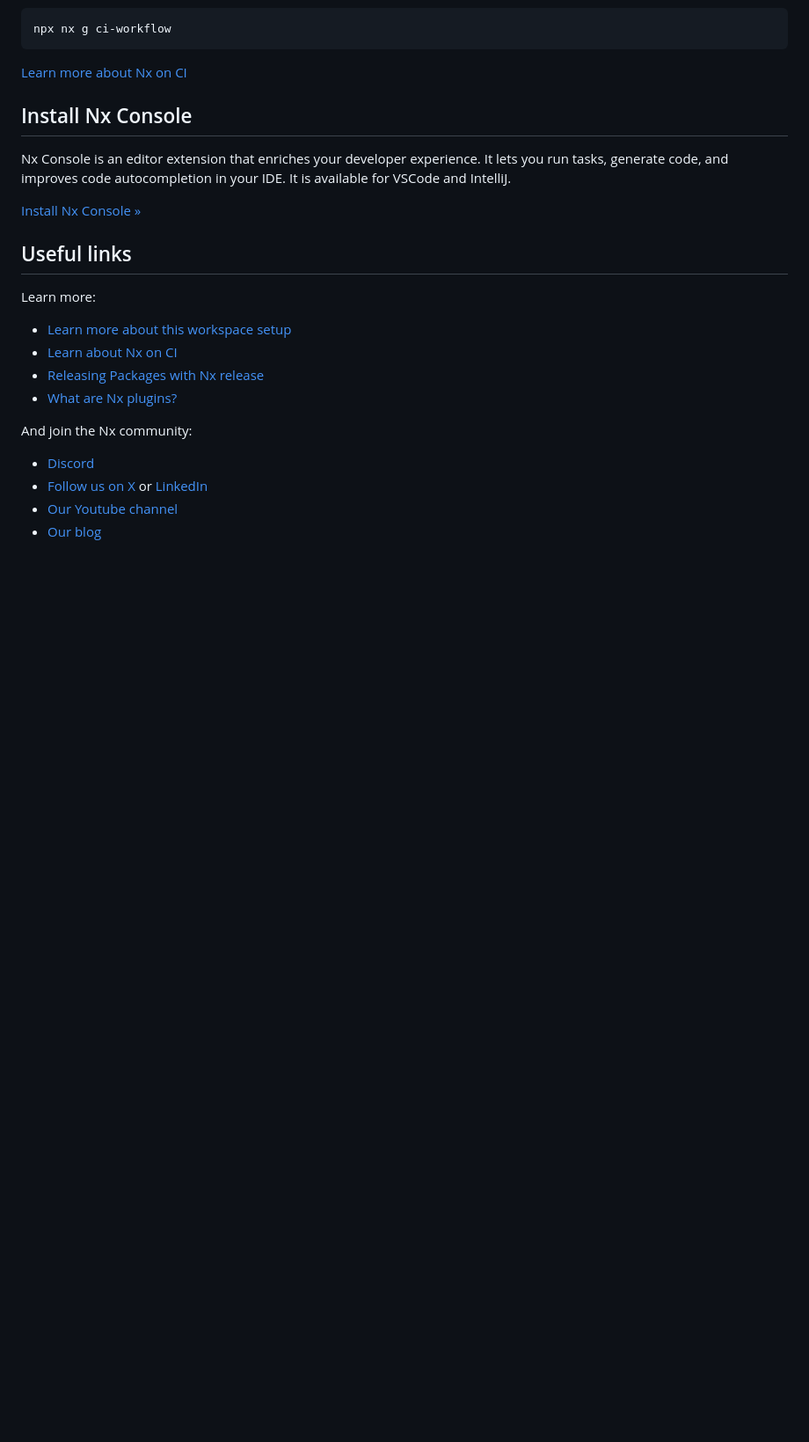
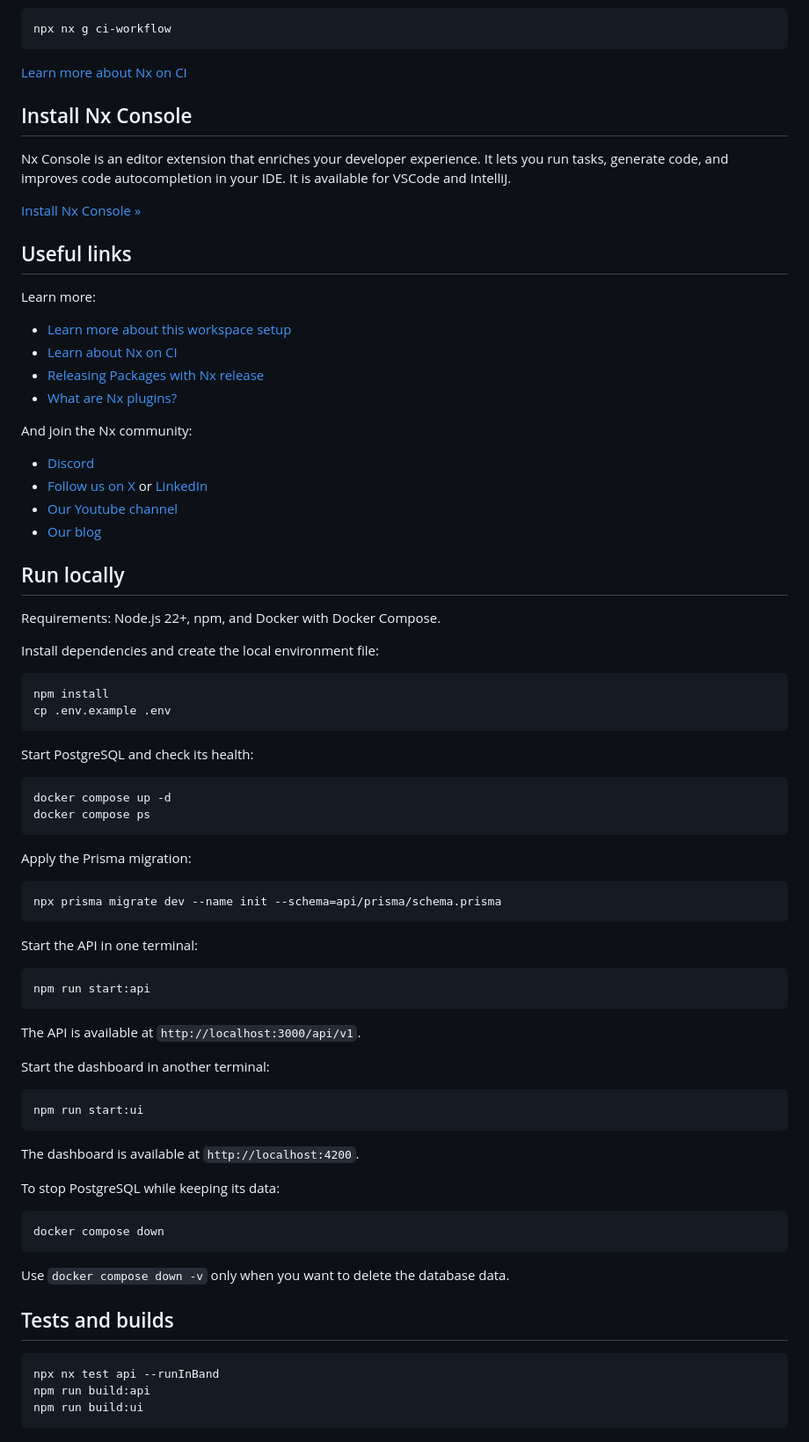
Before and after one commit to rhawelka/moto-monorepo, a Markdown page: README.md, the part around one of its changes. Shown at 88% size. Rendered like a GitHub page; blank space fills up the shorter version.

Commit message:
add start t oreadme

````diff
--- a/README.md
+++ b/README.md
@@ -90,7 +91,64 @@ Learn more:
 - [What are Nx plugins?](https://nx.dev/concepts/nx-plugins?utm_source=nx_project&utm_medium=readme&utm_campaign=nx_projects)
 
 And join the Nx community:
+
 - [Discord](https://go.nx.dev/community)
 - [Follow us on X](https://twitter.com/nxdevtools) or [LinkedIn](https://www.linkedin.com/company/nrwl)
 - [Our Youtube channel](https://www.youtube.com/@nxdevtools)
 - [Our blog](https://nx.dev/blog?utm_source=nx_project&utm_medium=readme&utm_campaign=nx_projects)
+
+## Run locally
+
+Requirements: Node.js 22+, npm, and Docker with Docker Compose.
+
+Install dependencies and create the local environment file:
+
+```bash
+npm install
+cp .env.example .env
+```
+
+Start PostgreSQL and check its health:
+
+```bash
+docker compose up -d
+docker compose ps
+```
+
+Apply the Prisma migration:
+
+```bash
+npx prisma migrate dev --name init --schema=api/prisma/schema.prisma
+```
+
+Start the API in one terminal:
+
+```bash
+npm run start:api
+```
+
+The API is available at `http://localhost:3000/api/v1`.
+
+Start the dashboard in another terminal:
+
+```bash
+npm run start:ui
+```
+
+The dashboard is available at `http://localhost:4200`.
+
+To stop PostgreSQL while keeping its data:
+
+```bash
+docker compose down
+```
+
+Use `docker compose down -v` only when you want to delete the database data.
+
+## Tests and builds
+
+```bash
+npx nx test api --runInBand
+npm run build:api
+npm run build:ui
+```
````
Also changed, not shown: other parts of README.md (+3 -2 lines).
